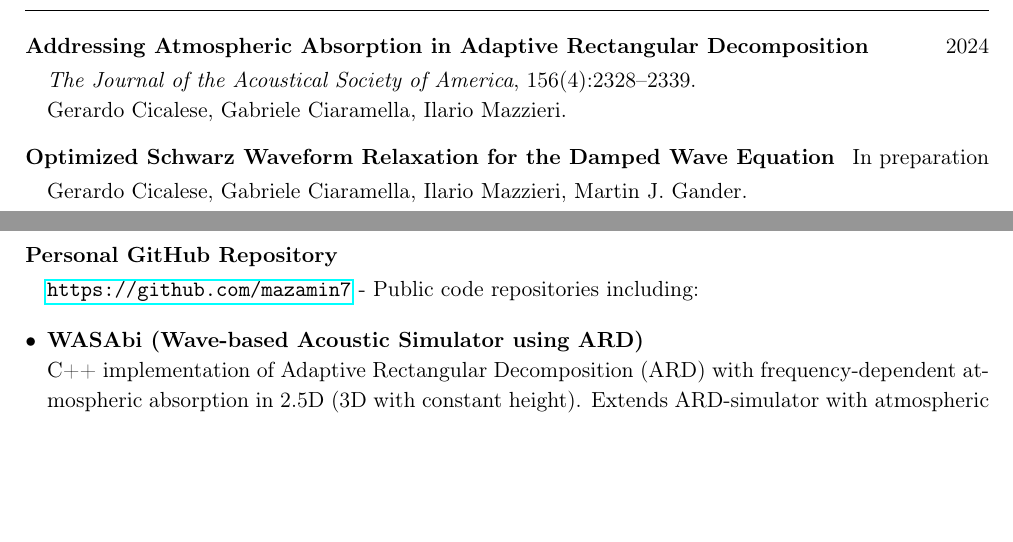
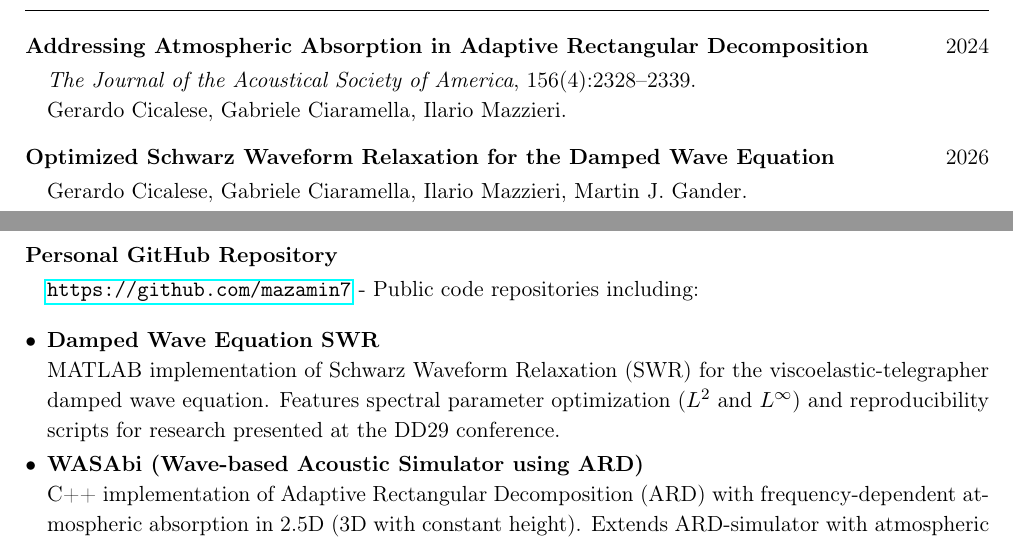
Before and after one commit to mazamin7/cv, a LaTeX document (main.tex): two parts of pages 1 and 3 of 3, joined at a grey line, cut so that both start at the same text, the shorter picture padded with empty space. Compiled offline with pdfLaTeX.

Commit message:
Updates from Overleaf

```diff
--- a/main.tex
+++ b/main.tex
@@ -97,7 +97,7 @@ Research Group: MOX - Modeling and Scientific Computing Laboratory}
 \cvsubitem{Addressing Atmospheric Absorption in Adaptive Rectangular Decomposition}{2024}
 \cvdetail{\textit{The Journal of the Acoustical Society of America}, 156(4):2328--2339.\\Gerardo Cicalese, Gabriele Ciaramella, Ilario Mazzieri.}
 
-\cvsubitem{Optimized Schwarz Waveform Relaxation for the Damped Wave Equation}{In preparation}
+\cvsubitem{Optimized Schwarz Waveform Relaxation for the Damped Wave Equation}{2026}
 \cvdetail{Gerardo Cicalese, Gabriele Ciaramella, Ilario Mazzieri, Martin J. Gander.}
 
 \newpage
@@ -156,6 +156,9 @@ Research Group: MOX - Modeling and Scientific Computing Laboratory}
 \cvdetail{\url{https://github.com/mazamin7} - Public code repositories including:}
 
 \begin{itemize}
+  \item \textbf{Damped Wave Equation SWR}
+        \newline MATLAB implementation of Schwarz Waveform Relaxation (SWR) for the viscoelastic-telegrapher damped wave equation. Features spectral parameter optimization ($L^2$ and $L^\infty$) and reproducibility scripts for research presented at the DD29 conference.
+
   \item \textbf{WASAbi (Wave-based Acoustic Simulator using ARD)}
         \newline C++ implementation of Adaptive Rectangular Decomposition (ARD) with frequency-dependent atmospheric absorption in 2.5D (3D with constant height). Extends ARD-simulator with atmospheric absorption modeling based on published research in JASA.
 
```
